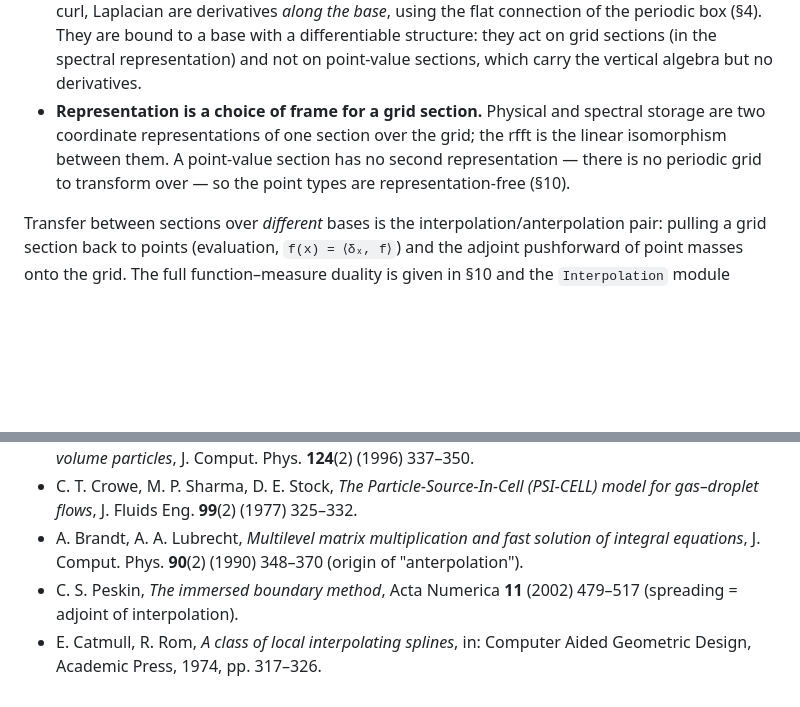
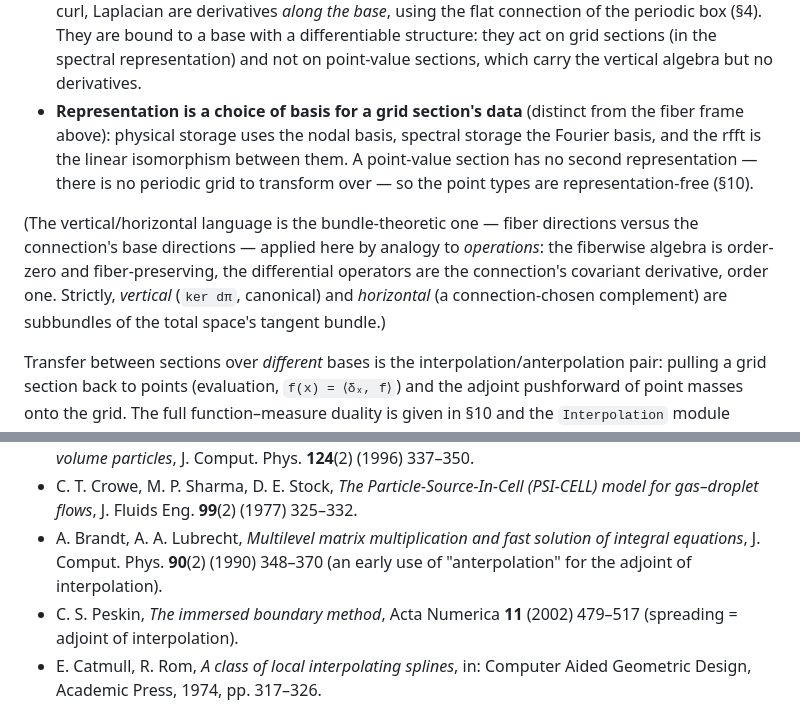
Before and after one commit to GrigorySarnitsky/GBGPeriodicFields.jl, a Markdown page: docs/ARCHITECTURE.md, 2 parts joined by grey strips. GitHub-like rendering; blank space fills up the shorter version.

Commit message:
docs: tighten §2 fiber-bundle terminology after a literature audit
A literature-engaged audit confirmed every mathematical *statement* in
ARCHITECTURE.md is correct (convolution/representation validity, the zero-mode
constant, the Nyquist split, FFTW c2r input destruction, the partition-of-unity
conservation identity, the function/measure duality, NUFFT type-1/2 typing, and
the Lalescu (n,m) splines incl. m=0->Lagrange and cubic->Catmull-Rom). The only
issues were terminology precision in the §2 framing; tightened:

- vertical/horizontal: added a note that these are used by analogy to operations
  (fiberwise/order-zero vs the connection's covariant derivative/order-one);
  strictly they are subbundles of TE (vertical = ker dπ canonical, horizontal a
  connection-chosen complement) — per Kobayashi-Nomizu / Ehresmann-connection.
- "choice of frame for a grid section" -> "choice of basis for a grid section's
  data" (nodal vs Fourier), to stop overloading "frame", which §2 already uses for
  the fiber frame.
- "(origin of 'anterpolation')" -> "(an early use ...)": Brandt & Lubrecht 1990 is
  a standard citation but not confirmed to be the first use.

Co-Authored-By: Claude Opus 4.8 <noreply@anthropic.com>

```diff
--- a/docs/ARCHITECTURE.md
+++ b/docs/ARCHITECTURE.md
@@ -70,11 +70,17 @@ worlds:
   connection of the periodic box (§4). They are bound to a base with a differentiable
   structure: they act on grid sections (in the spectral representation) and not on
   point-value sections, which carry the vertical algebra but no derivatives.
-- **Representation is a choice of frame for a grid section.** Physical and spectral
-  storage are two coordinate representations of one section over the grid; the rfft
-  is the linear isomorphism between them. A point-value section has no second
+- **Representation is a choice of basis for a grid section's data** (distinct from the
+  fiber frame above): physical storage uses the nodal basis, spectral storage the Fourier
+  basis, and the rfft is the linear isomorphism between them. A point-value section has no second
   representation — there is no periodic grid to transform over — so the point types
   are representation-free (§10).
+
+(The vertical/horizontal language is the bundle-theoretic one — fiber directions versus the
+connection's base directions — applied here by analogy to *operations*: the fiberwise algebra
+is order-zero and fiber-preserving, the differential operators are the connection's covariant
+derivative, order one. Strictly, *vertical* (`ker dπ`, canonical) and *horizontal* (a
+connection-chosen complement) are subbundles of the total space's tangent bundle.)
 
 Transfer between sections over *different* bases is the interpolation/anterpolation
 pair: pulling a grid section back to points (evaluation, `f(x) = ⟨δₓ, f⟩`) and the
@@ -520,7 +526,8 @@ the moving-object abstraction and its dynamics are solver concerns.
 - C. T. Crowe, M. P. Sharma, D. E. Stock, *The Particle-Source-In-Cell (PSI-CELL) model for
   gas–droplet flows*, J. Fluids Eng. **99**(2) (1977) 325–332.
 - A. Brandt, A. A. Lubrecht, *Multilevel matrix multiplication and fast solution of integral
-  equations*, J. Comput. Phys. **90**(2) (1990) 348–370 (origin of "anterpolation").
+  equations*, J. Comput. Phys. **90**(2) (1990) 348–370 (an early use of "anterpolation"
+  for the adjoint of interpolation).
 - C. S. Peskin, *The immersed boundary method*, Acta Numerica **11** (2002) 479–517
   (spreading = adjoint of interpolation).
 - E. Catmull, R. Rom, *A class of local interpolating splines*, in: Computer Aided Geometric
```
